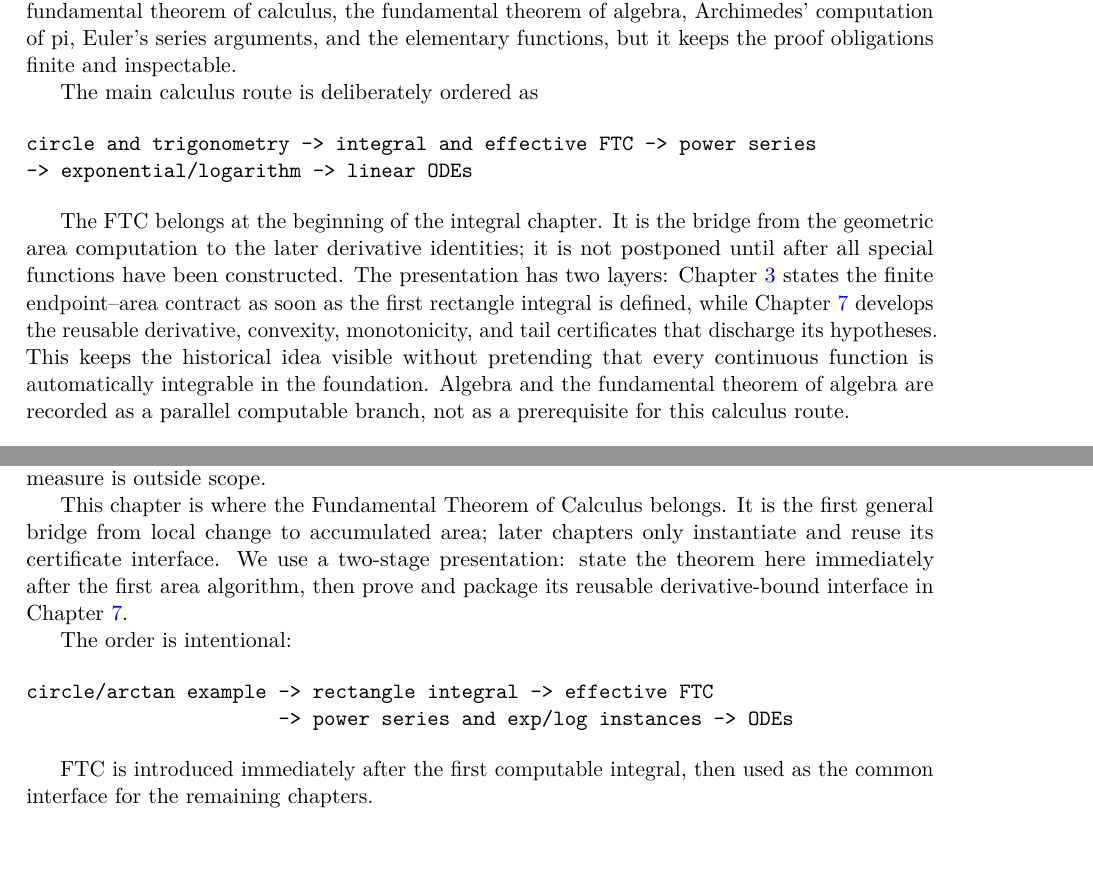
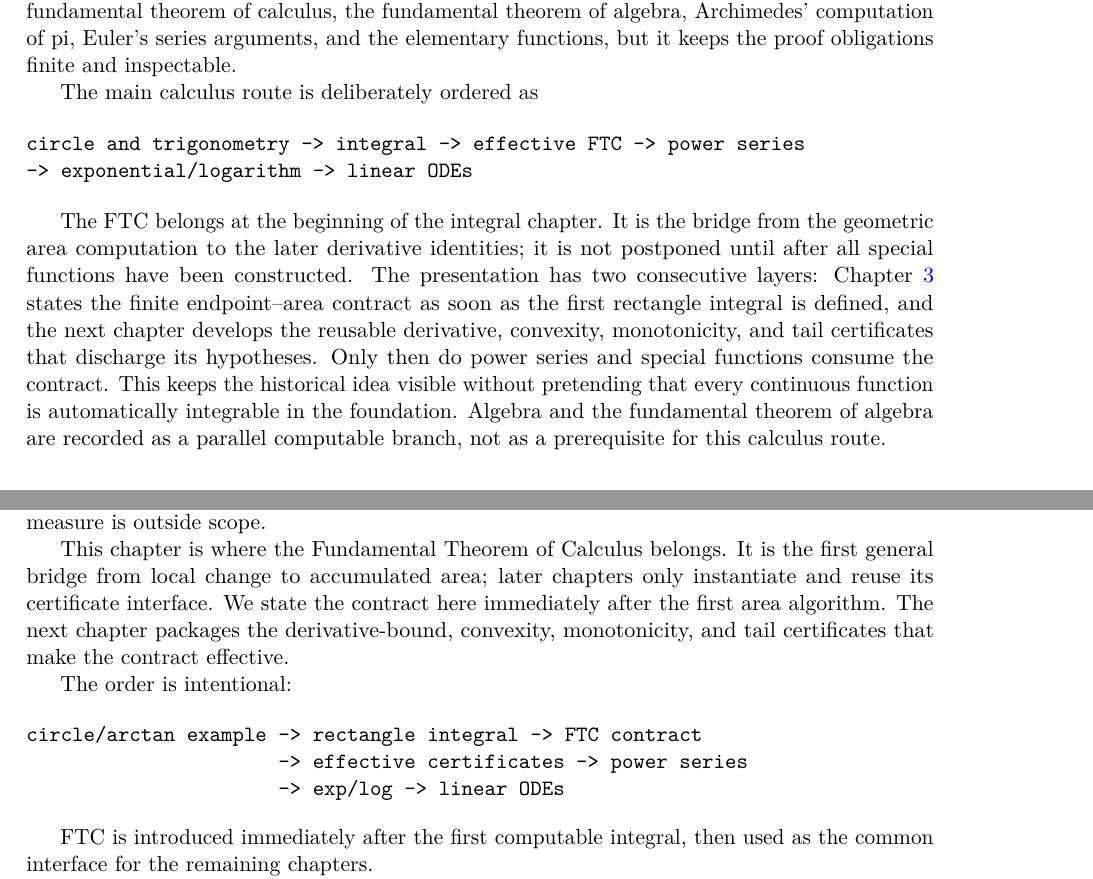
Before and after one commit to liuyao12/computable-analysis, a LaTeX thesis (blueprint/src/web.tex, which reads blueprint/src/03-integrals.tex, blueprint/src/content.tex): two parts of pages 3 and 34 of 65, joined at a grey line, cut so that both start at the same text. Compiled offline with pdfLaTeX.

Commit message:
Place effective FTC before series chapters

```diff
--- a/blueprint/src/03-integrals.tex
+++ b/blueprint/src/03-integrals.tex
@@ -6,16 +6,17 @@ program returning such bounds. Lebesgue measure is outside scope.
 
 This chapter is where the Fundamental Theorem of Calculus belongs. It is the
 first general bridge from local change to accumulated area; later chapters
-only instantiate and reuse its certificate interface.  We use a two-stage
-presentation: state the theorem here immediately after the first area
-algorithm, then prove and package its reusable derivative-bound interface in
-Chapter~\ref{ch:effective-calculus}.
+only instantiate and reuse its certificate interface. We state the contract
+here immediately after the first area algorithm. The next chapter packages
+the derivative-bound, convexity, monotonicity, and tail certificates that
+make the contract effective.
 
 The order is intentional:
 
 \begin{verbatim}
-circle/arctan example -> rectangle integral -> effective FTC
-                      -> power series and exp/log instances -> ODEs
+circle/arctan example -> rectangle integral -> FTC contract
+                      -> effective certificates -> power series
+                      -> exp/log -> linear ODEs
 \end{verbatim}
 
 FTC is introduced immediately after the first computable integral, then used
--- a/blueprint/src/content.tex
+++ b/blueprint/src/content.tex
@@ -23,19 +23,20 @@ obligations finite and inspectable.
 The main calculus route is deliberately ordered as
 
 \begin{verbatim}
-circle and trigonometry -> integral and effective FTC -> power series
+circle and trigonometry -> integral -> effective FTC -> power series
 -> exponential/logarithm -> linear ODEs
 \end{verbatim}
 
 The FTC belongs at the beginning of the integral chapter. It is the bridge
 from the geometric area computation to the later derivative identities; it
 is not postponed until after all special functions have been constructed.
-The presentation has two layers: Chapter~\ref{ch:integrals} states the
-finite endpoint--area contract as soon as the first rectangle integral is
-defined, while Chapter~\ref{ch:effective-calculus} develops the reusable
-derivative, convexity, monotonicity, and tail certificates that discharge its
-hypotheses.  This keeps the historical idea visible without pretending that
-every continuous function is automatically integrable in the foundation.
+The presentation has two consecutive layers: Chapter~\ref{ch:integrals}
+states the finite endpoint--area contract as soon as the first rectangle
+integral is defined, and the next chapter develops the reusable derivative,
+convexity, monotonicity, and tail certificates that discharge its hypotheses.
+Only then do power series and special functions consume the contract. This
+keeps the historical idea visible without pretending that every continuous
+function is automatically integrable in the foundation.
 Algebra and the fundamental theorem of algebra are recorded as a parallel
 computable branch, not as a prerequisite for this calculus route.
 
```
Also changed, not shown: blueprint/src/content.tex (2 more changed lines).
